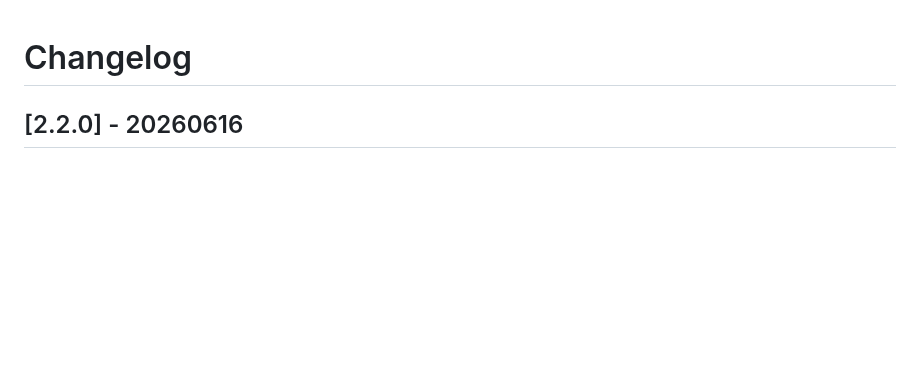
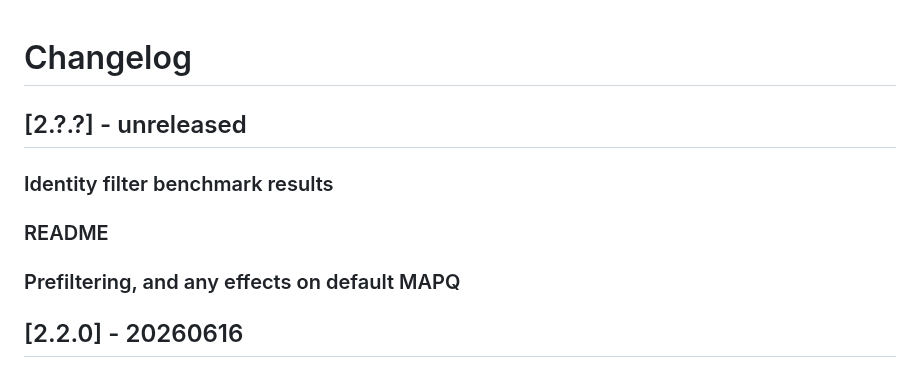
Before and after one commit to NBISweden/grave, a Markdown page: CHANGELOG.md, the part around the change. Rendered like a GitHub page; blank space fills up the shorter version.

Commit message:
template for intended changes next release

```diff
--- a/CHANGELOG.md
+++ b/CHANGELOG.md
@@ -1,4 +1,15 @@
 # Changelog
+
+## [2.?.?] - unreleased
+
+### Identity filter benchmark results
+
+
+### README
+
+
+### Prefiltering, and any effects on default MAPQ
+
 
 ## [2.2.0] - 20260616
 
```
